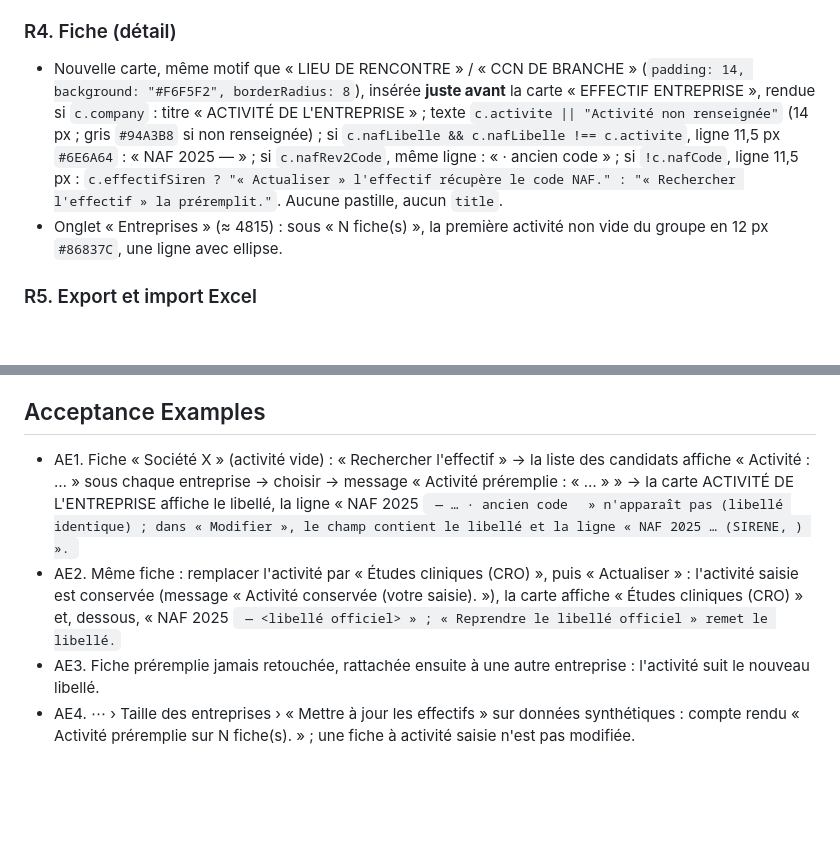
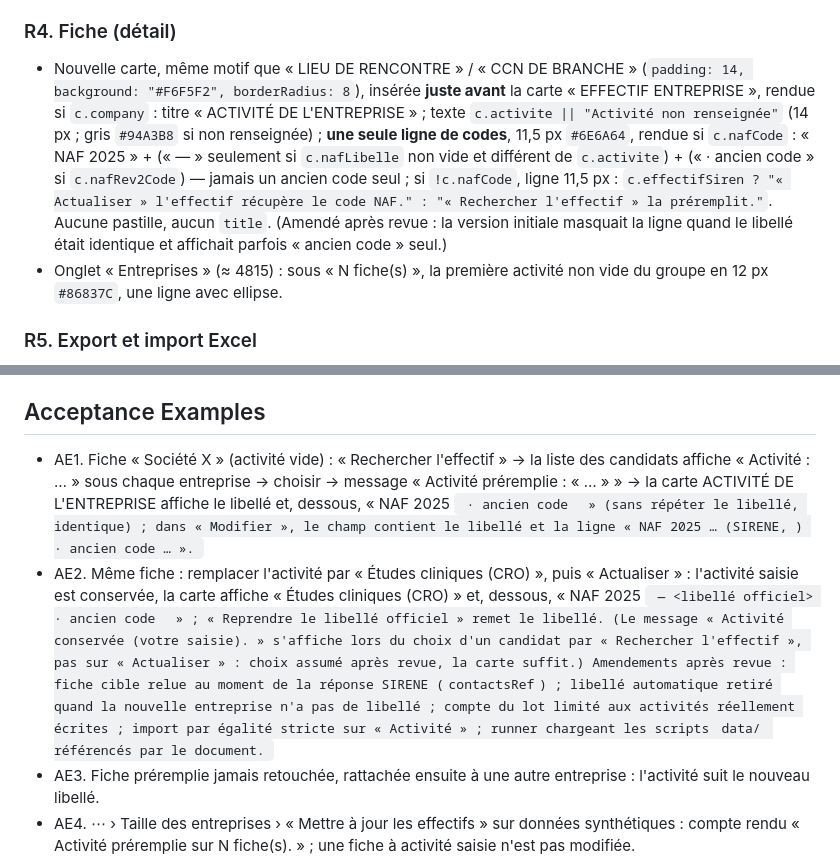
Before and after one commit to LupUriel/keepintouch, a Markdown page: docs/plans/2026-09-08-002-feat-activite-naf-plan.md, 2 parts joined by grey strips. Drawn GitHub-style; blank space fills up the shorter version.

Commit message:
docs(plan): activite de l'entreprise - R4 ligne de codes unique (jamais un ancien code seul), AE1/AE2 alignes sur la revue (message au choix d'un candidat seulement, fiche cible relue a la reponse, libelle automatique retire si nouveau libelle absent, compte du lot, import par egalite, runner data/)
Co-Authored-By: Claude Fable 5.1 <noreply@anthropic.com>

```diff
--- a/docs/plans/2026-09-08-002-feat-activite-naf-plan.md
+++ b/docs/plans/2026-09-08-002-feat-activite-naf-plan.md
@@ -45,7 +45,7 @@ Vérifié sur pièces : l'application interroge déjà `recherche-entreprises.ap
 
 ### R4. Fiche (détail)
 
-- Nouvelle carte, même motif que « LIEU DE RENCONTRE » / « CCN DE BRANCHE » (`padding: 14, background: "#F6F5F2", borderRadius: 8`), insérée **juste avant** la carte « EFFECTIF ENTREPRISE », rendue si `c.company` : titre « ACTIVITÉ DE L'ENTREPRISE » ; texte `c.activite || "Activité non renseignée"` (14 px ; gris `#94A3B8` si non renseignée) ; si `c.nafLibelle && c.nafLibelle !== c.activite`, ligne 11,5 px `#6E6A64` : « NAF 2025 <nafCode> — <nafLibelle> » ; si `c.nafRev2Code`, même ligne : « · ancien code <nafRev2Code> » ; si `!c.nafCode`, ligne 11,5 px : `c.effectifSiren ? "« Actualiser » l'effectif récupère le code NAF." : "« Rechercher l'effectif » la préremplit."`. Aucune pastille, aucun `title`.
+- Nouvelle carte, même motif que « LIEU DE RENCONTRE » / « CCN DE BRANCHE » (`padding: 14, background: "#F6F5F2", borderRadius: 8`), insérée **juste avant** la carte « EFFECTIF ENTREPRISE », rendue si `c.company` : titre « ACTIVITÉ DE L'ENTREPRISE » ; texte `c.activite || "Activité non renseignée"` (14 px ; gris `#94A3B8` si non renseignée) ; **une seule ligne de codes**, 11,5 px `#6E6A64`, rendue si `c.nafCode` : « NAF 2025 <nafCode> » + (« — <nafLibelle> » seulement si `c.nafLibelle` non vide et différent de `c.activite`) + (« · ancien code <nafRev2Code> » si `c.nafRev2Code`) — jamais un ancien code seul ; si `!c.nafCode`, ligne 11,5 px : `c.effectifSiren ? "« Actualiser » l'effectif récupère le code NAF." : "« Rechercher l'effectif » la préremplit."`. Aucune pastille, aucun `title`. (Amendé après revue : la version initiale masquait la ligne quand le libellé était identique et affichait parfois « ancien code » seul.)
 - Onglet « Entreprises » (≈ 4815) : sous « N fiche(s) », la première activité non vide du groupe en 12 px `#86837C`, une ligne avec ellipse.
 
 ### R5. Export et import Excel
@@ -90,8 +90,8 @@ interrogée pour l'effectif, et la table des libellés (INSEE) est embarquée.
 
 ## Acceptance Examples
 
-- AE1. Fiche « Société X » (activité vide) : « Rechercher l'effectif » → la liste des candidats affiche « Activité : … » sous chaque entreprise → choisir → message « Activité préremplie : « … » » → la carte ACTIVITÉ DE L'ENTREPRISE affiche le libellé, la ligne « NAF 2025 <code> — … · ancien code <code> » n'apparaît pas (libellé identique) ; dans « Modifier », le champ contient le libellé et la ligne « NAF 2025 … (SIRENE, <date>) ».
-- AE2. Même fiche : remplacer l'activité par « Études cliniques (CRO) », puis « Actualiser » : l'activité saisie est conservée (message « Activité conservée (votre saisie). »), la carte affiche « Études cliniques (CRO) » et, dessous, « NAF 2025 <code> — <libellé officiel> » ; « Reprendre le libellé officiel » remet le libellé.
+- AE1. Fiche « Société X » (activité vide) : « Rechercher l'effectif » → la liste des candidats affiche « Activité : … » sous chaque entreprise → choisir → message « Activité préremplie : « … » » → la carte ACTIVITÉ DE L'ENTREPRISE affiche le libellé et, dessous, « NAF 2025 <code> · ancien code <code> » (sans répéter le libellé, identique) ; dans « Modifier », le champ contient le libellé et la ligne « NAF 2025 … (SIRENE, <date>) · ancien code … ».
+- AE2. Même fiche : remplacer l'activité par « Études cliniques (CRO) », puis « Actualiser » : l'activité saisie est conservée, la carte affiche « Études cliniques (CRO) » et, dessous, « NAF 2025 <code> — <libellé officiel> · ancien code <code> » ; « Reprendre le libellé officiel » remet le libellé. (Le message « Activité conservée (votre saisie). » s'affiche lors du choix d'un candidat par « Rechercher l'effectif », pas sur « Actualiser » : choix assumé après revue, la carte suffit.) Amendements après revue : fiche cible relue au moment de la réponse SIRENE (`contactsRef`) ; libellé automatique retiré quand la nouvelle entreprise n'a pas de libellé ; compte du lot limité aux activités réellement écrites ; import par égalité stricte sur « Activité » ; runner chargeant les scripts `data/` référencés par le document.
 - AE3. Fiche préremplie jamais retouchée, rattachée ensuite à une autre entreprise : l'activité suit le nouveau libellé.
 - AE4. ⋯ › Taille des entreprises › « Mettre à jour les effectifs » sur données synthétiques : compte rendu « Activité préremplie sur N fiche(s). » ; une fiche à activité saisie n'est pas modifiée.
 - AE5. Hors ligne : la fiche affiche toujours activité et libellé ; « À propos » affiche v1.5.10 · kit-crm-v52 ; export : colonnes « Activité », « Code NAF 2025 » en fin de ligne ; import d'un fichier avec colonne « Activité » → champ rempli ; « Entreprises » montre l'activité sous chaque société ; la recherche « pharma » trouve les fiches.
```
